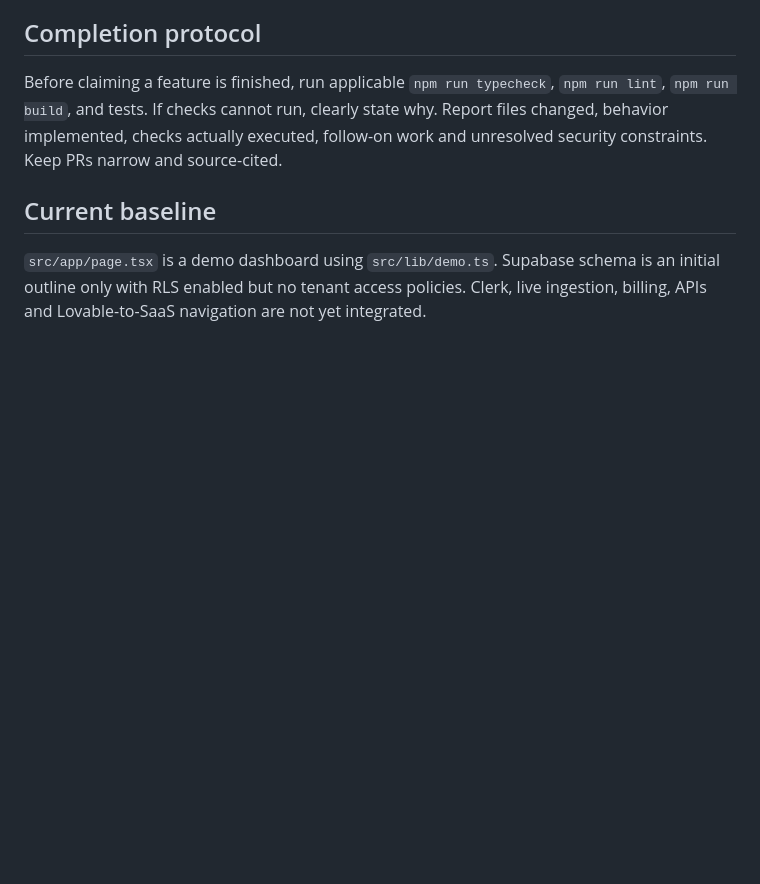
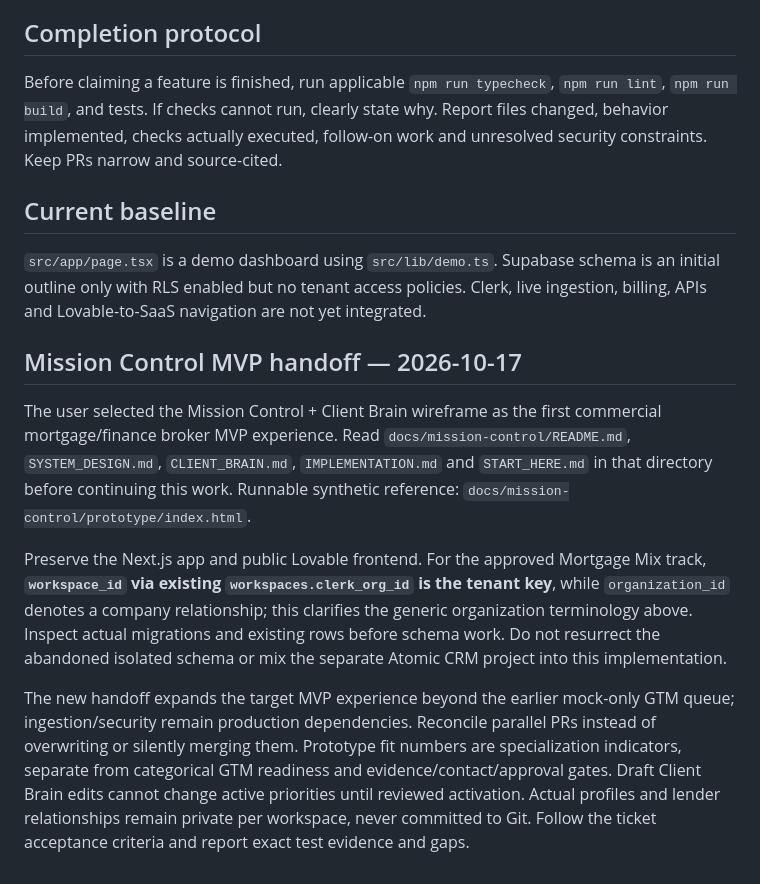
Before and after one commit to Ksdeng1559/Commercialkonnect, a Markdown page: AGENTS.md, the part around the change. Drawn GitHub-style; blank space fills up the shorter version.

Commit message:
docs: direct Claude Code and Codex to broker Mission Control MVP

```diff
--- a/AGENTS.md
+++ b/AGENTS.md
@@ -37,3 +37,11 @@ Before claiming a feature is finished, run applicable `npm run typecheck`, `npm
 
 ## Current baseline
 `src/app/page.tsx` is a demo dashboard using `src/lib/demo.ts`. Supabase schema is an initial outline only with RLS enabled but no tenant access policies. Clerk, live ingestion, billing, APIs and Lovable-to-SaaS navigation are not yet integrated.
+
+## Mission Control MVP handoff — 2026-10-17
+
+The user selected the Mission Control + Client Brain wireframe as the first commercial mortgage/finance broker MVP experience. Read `docs/mission-control/README.md`, `SYSTEM_DESIGN.md`, `CLIENT_BRAIN.md`, `IMPLEMENTATION.md` and `START_HERE.md` in that directory before continuing this work. Runnable synthetic reference: `docs/mission-control/prototype/index.html`.
+
+Preserve the Next.js app and public Lovable frontend. For the approved Mortgage Mix track, **`workspace_id` via existing `workspaces.clerk_org_id` is the tenant key**, while `organization_id` denotes a company relationship; this clarifies the generic organization terminology above. Inspect actual migrations and existing rows before schema work. Do not resurrect the abandoned isolated schema or mix the separate Atomic CRM project into this implementation.
+
+The new handoff expands the target MVP experience beyond the earlier mock-only GTM queue; ingestion/security remain production dependencies. Reconcile parallel PRs instead of overwriting or silently merging them. Prototype fit numbers are specialization indicators, separate from categorical GTM readiness and evidence/contact/approval gates. Draft Client Brain edits cannot change active priorities until reviewed activation. Actual profiles and lender relationships remain private per workspace, never committed to Git. Follow the ticket acceptance criteria and report exact test evidence and gaps.
```
